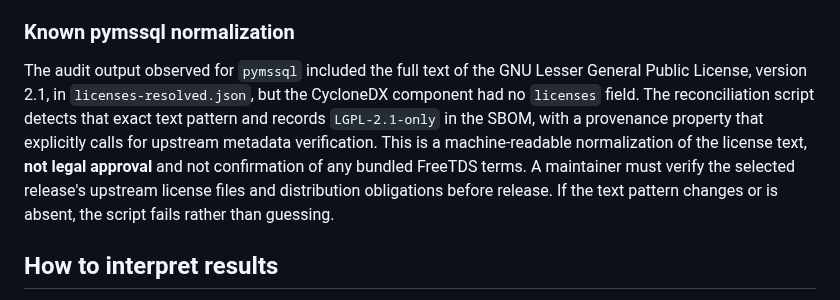
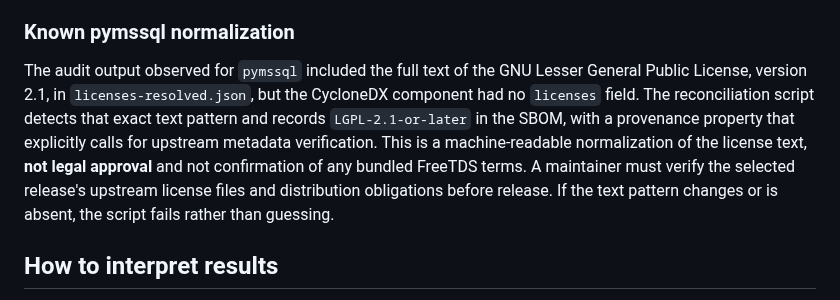
Before and after one commit to theraghavraman/redata, a Markdown page: docs/DEPENDENCY_AUDIT.md, the part around the change. Drawn GitHub-style.

Commit message:
docs: clarify pymssql LGPL version normalization

```diff
--- a/docs/DEPENDENCY_AUDIT.md
+++ b/docs/DEPENDENCY_AUDIT.md
@@ -29,7 +29,7 @@ The reconciliation script adds SBOM components omitted by `pip-licenses` (includ
 
 ### Known pymssql normalization
 
-The audit output observed for `pymssql` included the full text of the GNU Lesser General Public License, version 2.1, in `licenses-resolved.json`, but the CycloneDX component had no `licenses` field. The reconciliation script detects that exact text pattern and records `LGPL-2.1-only` in the SBOM, with a provenance property that explicitly calls for upstream metadata verification. This is a machine-readable normalization of the license text, **not legal approval** and not confirmation of any bundled FreeTDS terms. A maintainer must verify the selected release's upstream license files and distribution obligations before release. If the text pattern changes or is absent, the script fails rather than guessing.
+The audit output observed for `pymssql` included the full text of the GNU Lesser General Public License, version 2.1, in `licenses-resolved.json`, but the CycloneDX component had no `licenses` field. The reconciliation script detects that exact text pattern and records `LGPL-2.1-or-later` in the SBOM, with a provenance property that explicitly calls for upstream metadata verification. This is a machine-readable normalization of the license text, **not legal approval** and not confirmation of any bundled FreeTDS terms. A maintainer must verify the selected release's upstream license files and distribution obligations before release. If the text pattern changes or is absent, the script fails rather than guessing.
 
 ## How to interpret results
 
```
